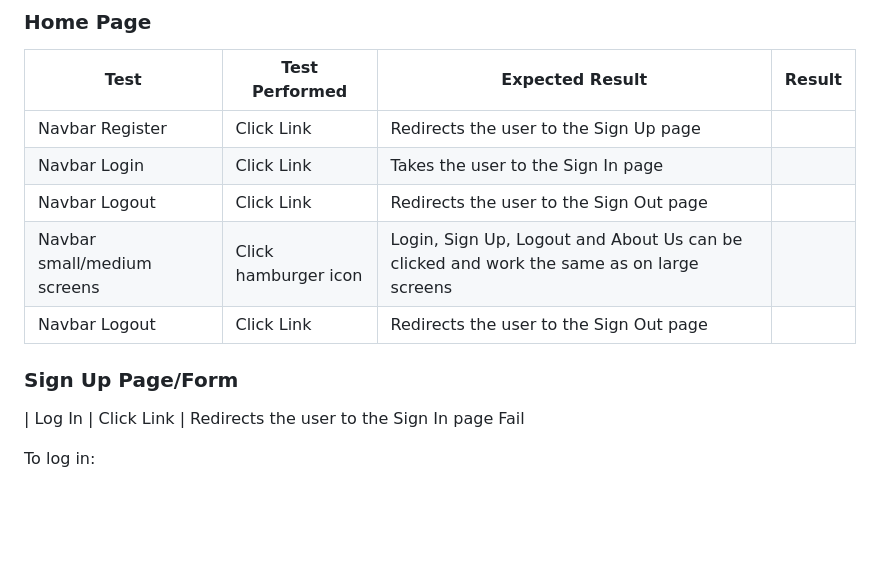
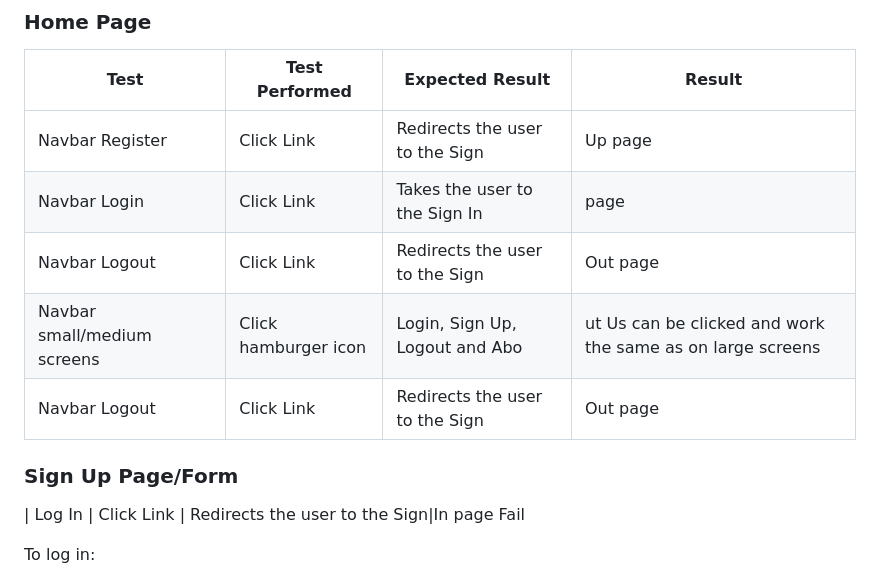
Before and after one commit to Caitriona71/symphonyblogcb, a Markdown page: README.md, the part around the change. Rendered like a GitHub page; blank space fills up the shorter version.

Commit message:
Add to manual test table in ReadMe file

```diff
--- a/README.md
+++ b/README.md
@@ -135,13 +135,13 @@ The W3C Markup Validator, W3C CSS Validator Services, JS Hint and PEP8 were used
 ### Home Page
 |Test                               |Test Performed                 |Expected Result                |Result|
 |-----------------------------------|-------------------------------|-------------------------------|------
-| Navbar Register                   | Click Link                    | Redirects the user to the Sign Up page
-| Navbar Login                      | Click Link                    | Takes the user to the Sign In page
-| Navbar Logout                     | Click Link                    | Redirects the user to the Sign Out page
-| Navbar small/medium screens       | Click hamburger icon          | Login, Sign Up, Logout and About Us can be clicked and work the same as on large screens
-| Navbar Logout                     | Click Link                    | Redirects the user to the Sign Out page
+| Navbar Register                   | Click Link                    | Redirects the user to the Sign| Up page
+| Navbar Login                      | Click Link                    | Takes the user to the Sign In |page
+| Navbar Logout                     | Click Link                    | Redirects the user to the Sign| Out page
+| Navbar small/medium screens       | Click hamburger icon          | Login, Sign Up, Logout and Abo|ut Us can be clicked and work the same as on large screens
+| Navbar Logout                     | Click Link                    | Redirects the user to the Sign|Out page
 ### Sign Up Page/Form
-| Log In                            | Click Link                    | Redirects the user to the Sign In page    Fail
+| Log In                            | Click Link                    | Redirects the user to the Sign|In page    Fail
 
 
 
```
